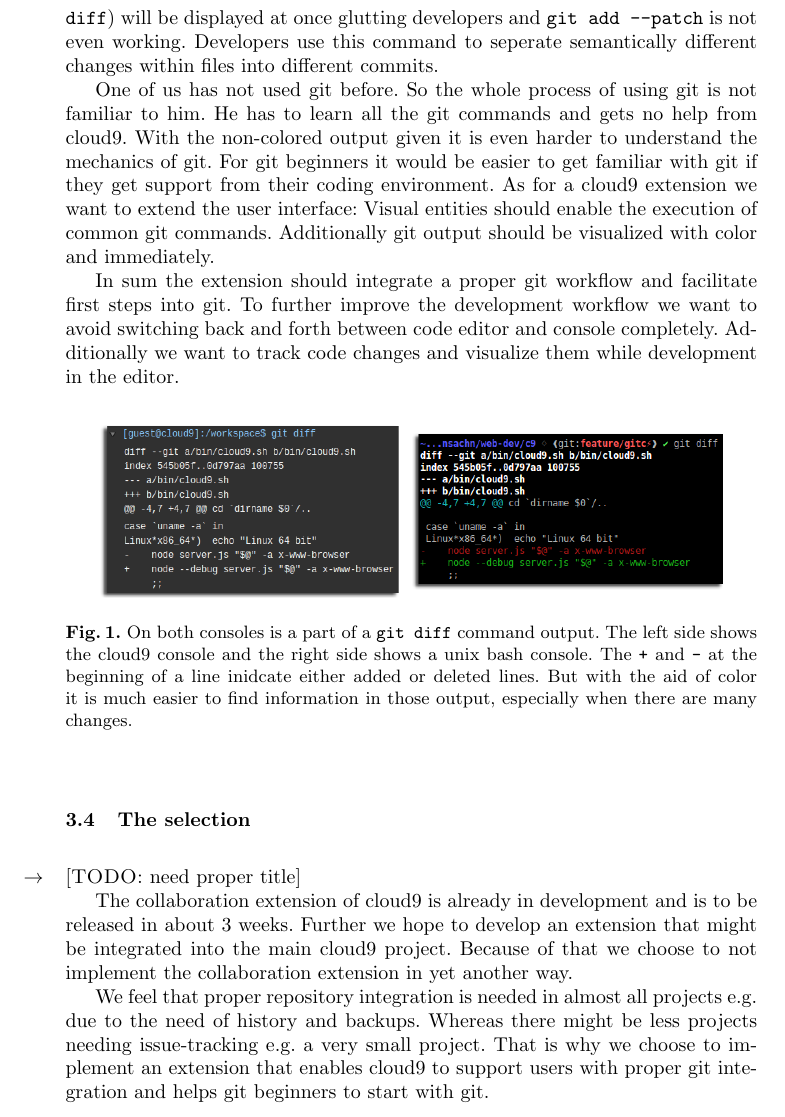
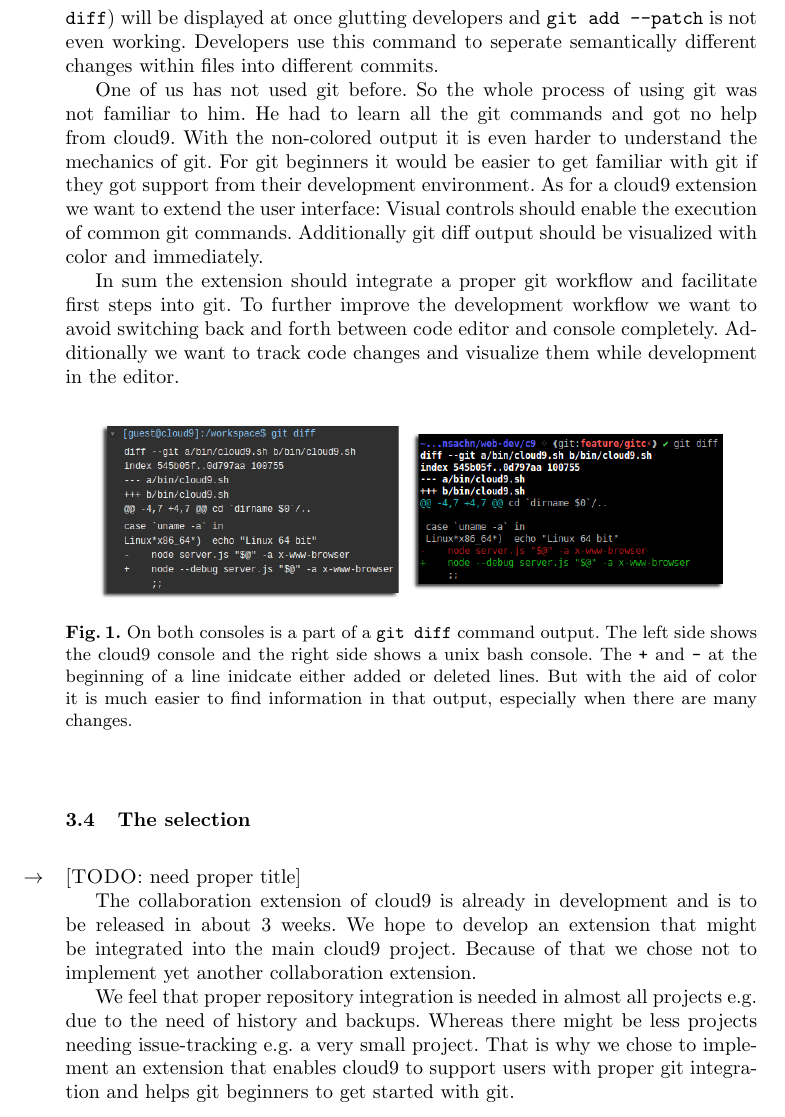
Before and after one commit to machisuji/webdev-spm, a LaTeX thesis (seminar/paper/cloud9.tex, which reads seminar/paper/chapters/approaches.tex): part of page 6 of 14, cut so that both start at the same text. Compiled offline with pdfLaTeX.

Commit message:
MOAR polish

```diff
--- a/seminar/paper/chapters/approaches.tex
+++ b/seminar/paper/chapters/approaches.tex
@@ -42,13 +42,13 @@ Furthermore the console is not interactive which includes that large output (fro
 Developers use this command to seperate semantically different changes within files into different commits.
 
 One of us has not used git before.
-So the whole process of using git is not familiar to him.
-He has to learn all the git commands and gets no help from cloud9.
-With the non-colored output given it is even harder to understand the mechanics of git.
-For git beginners it would be easier to get familiar with git if they get support from their coding environment.
+So the whole process of using git was not familiar to him.
+He had to learn all the git commands and got no help from cloud9.
+With the non-colored output it is even harder to understand the mechanics of git.
+For git beginners it would be easier to get familiar with git if they got support from their development environment.
 As for a cloud9 extension we want to extend the user interface:
-Visual entities should enable the execution of common git commands.
-Additionally git output should be visualized with color and immediately.
+Visual controls should enable the execution of common git commands.
+Additionally git diff output should be visualized with color and immediately.
 
 In sum the extension should integrate a proper git workflow and facilitate first steps into git.
 To further improve the development workflow we want to avoid switching back and forth between code editor and console completely.
@@ -60,7 +60,7 @@ Additionally we want to track code changes and visualize them while development
    \caption{On both consoles is a part of a \texttt{git diff} command output.
    The left side shows the cloud9 console and the right side shows a unix bash console.
    The \texttt{+} and \texttt{-} at the beginning of a line inidcate either added or deleted lines.
-   But with the aid of color it is much easier to find information in those output, especially when there are many changes.}
+   But with the aid of color it is much easier to find information in that output, especially when there are many changes.}
    \label{fig:diff_output}
 \end{figure}
 
@@ -69,11 +69,11 @@ Additionally we want to track code changes and visualize them while development
 \todo[need proper title]
 
 The collaboration extension of cloud9 is already in development and is to be released in about 3 weeks.
-Further we hope to develop an extension that might be integrated into the main cloud9 project.
-Because of that we choose to not implement the collaboration extension in yet another way.
+We hope to develop an extension that might be integrated into the main cloud9 project.
+Because of that we chose not to implement yet another collaboration extension.
 
 We feel that proper repository integration is needed in almost all projects e.g. due to the need of history and backups.
 Whereas there might be less projects needing issue-tracking e.g. a very small project.
-That is why we choose to implement an extension that enables cloud9 to support users with proper git integration and helps git beginners to start with git.
+That is why we chose to implement an extension that enables cloud9 to support users with proper git integration and helps git beginners to get started with git.
 
 \todo[mention version control systems in general, esp. git (?)]
```
